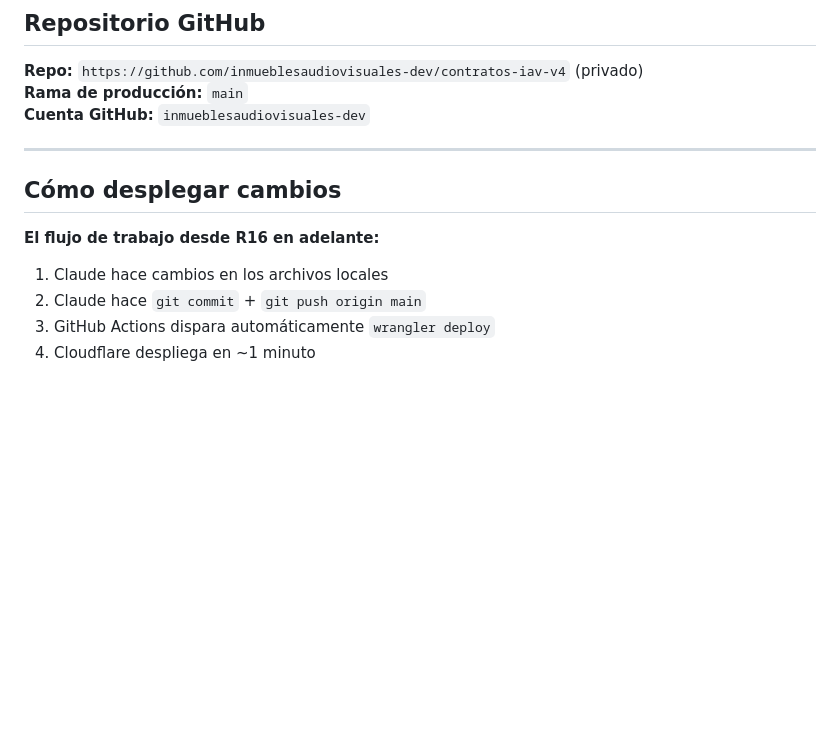
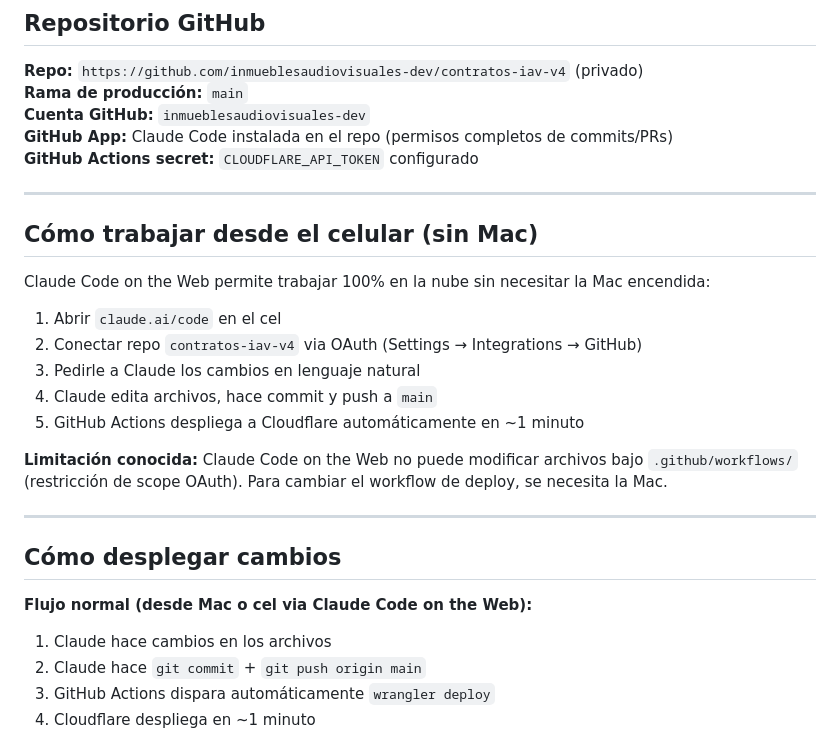
Before and after one commit to inmueblesaudiovisuales-dev/contratos-iav-v4, a Markdown page: MASTER_V4.md, the part around the change. Drawn GitHub-style; blank space fills up the shorter version.

Commit message:
docs: documentar workflow cel + GitHub App en MASTER_V4
Co-Authored-By: Claude Sonnet 4.6 <noreply@anthropic.com>

```diff
--- a/MASTER_V4.md
+++ b/MASTER_V4.md
@@ -79,14 +79,30 @@ Sistema de contratos de Inmuebles Audiovisuales reconstruido desde cero sobre Cl
 **Repo:** `https://github.com/inmueblesaudiovisuales-dev/contratos-iav-v4` (privado)
 **Rama de producción:** `main`
 **Cuenta GitHub:** `inmueblesaudiovisuales-dev`
+**GitHub App:** Claude Code instalada en el repo (permisos completos de commits/PRs)
+**GitHub Actions secret:** `CLOUDFLARE_API_TOKEN` configurado
+
+---
+
+## Cómo trabajar desde el celular (sin Mac)
+
+Claude Code on the Web permite trabajar 100% en la nube sin necesitar la Mac encendida:
+
+1. Abrir `claude.ai/code` en el cel
+2. Conectar repo `contratos-iav-v4` via OAuth (Settings → Integrations → GitHub)
+3. Pedirle a Claude los cambios en lenguaje natural
+4. Claude edita archivos, hace commit y push a `main`
+5. GitHub Actions despliega a Cloudflare automáticamente en ~1 minuto
+
+**Limitación conocida:** Claude Code on the Web no puede modificar archivos bajo `.github/workflows/` (restricción de scope OAuth). Para cambiar el workflow de deploy, se necesita la Mac.
 
 ---
 
 ## Cómo desplegar cambios
 
-**El flujo de trabajo desde R16 en adelante:**
+**Flujo normal (desde Mac o cel via Claude Code on the Web):**
 
-1. Claude hace cambios en los archivos locales
+1. Claude hace cambios en los archivos
 2. Claude hace `git commit` + `git push origin main`
 3. GitHub Actions dispara automáticamente `wrangler deploy`
 4. Cloudflare despliega en ~1 minuto
```
